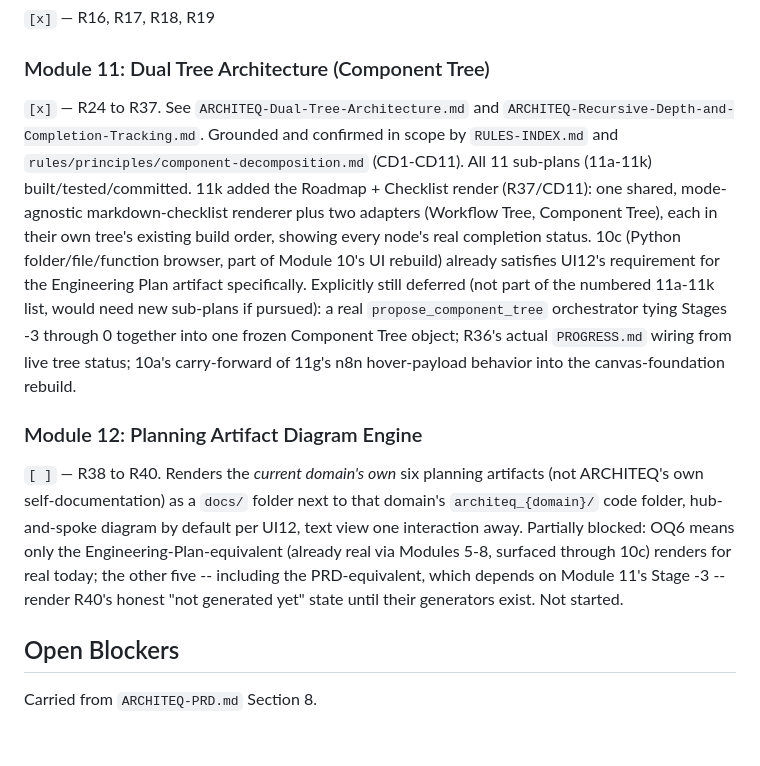
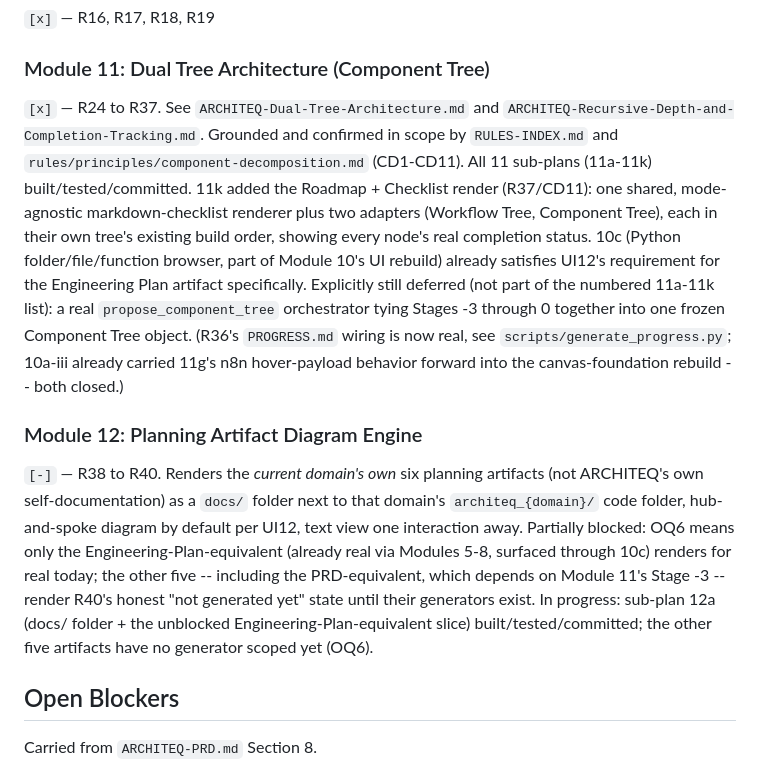
Before and after one commit to ephmpofu-lab/Hierarchical-diagram-builder-app, a Markdown page: PROGRESS.md, the part around the change. GitHub-like rendering; blank space fills up the shorter version.

Commit message:
Regenerate PROGRESS.md via scripts/generate_progress.py (R36) -- Module 12 corrected to [-]

```diff
--- a/PROGRESS.md
+++ b/PROGRESS.md
@@ -45,10 +45,10 @@ A module moves to `[x]` only when every requirement listed under it in the PRD h
 `[x]` — R16, R17, R18, R19
 
 ### Module 11: Dual Tree Architecture (Component Tree)
-`[x]` — R24 to R37. See `ARCHITEQ-Dual-Tree-Architecture.md` and `ARCHITEQ-Recursive-Depth-and-Completion-Tracking.md`. Grounded and confirmed in scope by `RULES-INDEX.md` and `rules/principles/component-decomposition.md` (CD1-CD11). All 11 sub-plans (11a-11k) built/tested/committed. 11k added the Roadmap + Checklist render (R37/CD11): one shared, mode-agnostic markdown-checklist renderer plus two adapters (Workflow Tree, Component Tree), each in their own tree's existing build order, showing every node's real completion status. 10c (Python folder/file/function browser, part of Module 10's UI rebuild) already satisfies UI12's requirement for the Engineering Plan artifact specifically. Explicitly still deferred (not part of the numbered 11a-11k list, would need new sub-plans if pursued): a real `propose_component_tree` orchestrator tying Stages -3 through 0 together into one frozen Component Tree object; R36's actual `PROGRESS.md` wiring from live tree status; 10a's carry-forward of 11g's n8n hover-payload behavior into the canvas-foundation rebuild.
+`[x]` — R24 to R37. See `ARCHITEQ-Dual-Tree-Architecture.md` and `ARCHITEQ-Recursive-Depth-and-Completion-Tracking.md`. Grounded and confirmed in scope by `RULES-INDEX.md` and `rules/principles/component-decomposition.md` (CD1-CD11). All 11 sub-plans (11a-11k) built/tested/committed. 11k added the Roadmap + Checklist render (R37/CD11): one shared, mode-agnostic markdown-checklist renderer plus two adapters (Workflow Tree, Component Tree), each in their own tree's existing build order, showing every node's real completion status. 10c (Python folder/file/function browser, part of Module 10's UI rebuild) already satisfies UI12's requirement for the Engineering Plan artifact specifically. Explicitly still deferred (not part of the numbered 11a-11k list): a real `propose_component_tree` orchestrator tying Stages -3 through 0 together into one frozen Component Tree object. (R36's `PROGRESS.md` wiring is now real, see `scripts/generate_progress.py`; 10a-iii already carried 11g's n8n hover-payload behavior forward into the canvas-foundation rebuild -- both closed.)
 
 ### Module 12: Planning Artifact Diagram Engine
-`[ ]` — R38 to R40. Renders the *current domain's own* six planning artifacts (not ARCHITEQ's own self-documentation) as a `docs/` folder next to that domain's `architeq_{domain}/` code folder, hub-and-spoke diagram by default per UI12, text view one interaction away. Partially blocked: OQ6 means only the Engineering-Plan-equivalent (already real via Modules 5-8, surfaced through 10c) renders for real today; the other five -- including the PRD-equivalent, which depends on Module 11's Stage -3 -- render R40's honest "not generated yet" state until their generators exist. Not started.
+`[-]` — R38 to R40. Renders the *current domain's own* six planning artifacts (not ARCHITEQ's own self-documentation) as a `docs/` folder next to that domain's `architeq_{domain}/` code folder, hub-and-spoke diagram by default per UI12, text view one interaction away. Partially blocked: OQ6 means only the Engineering-Plan-equivalent (already real via Modules 5-8, surfaced through 10c) renders for real today; the other five -- including the PRD-equivalent, which depends on Module 11's Stage -3 -- render R40's honest "not generated yet" state until their generators exist. In progress: sub-plan 12a (docs/ folder + the unblocked Engineering-Plan-equivalent slice) built/tested/committed; the other five artifacts have no generator scoped yet (OQ6).
 
 ## Open Blockers
 Carried from `ARCHITEQ-PRD.md` Section 8.
```
